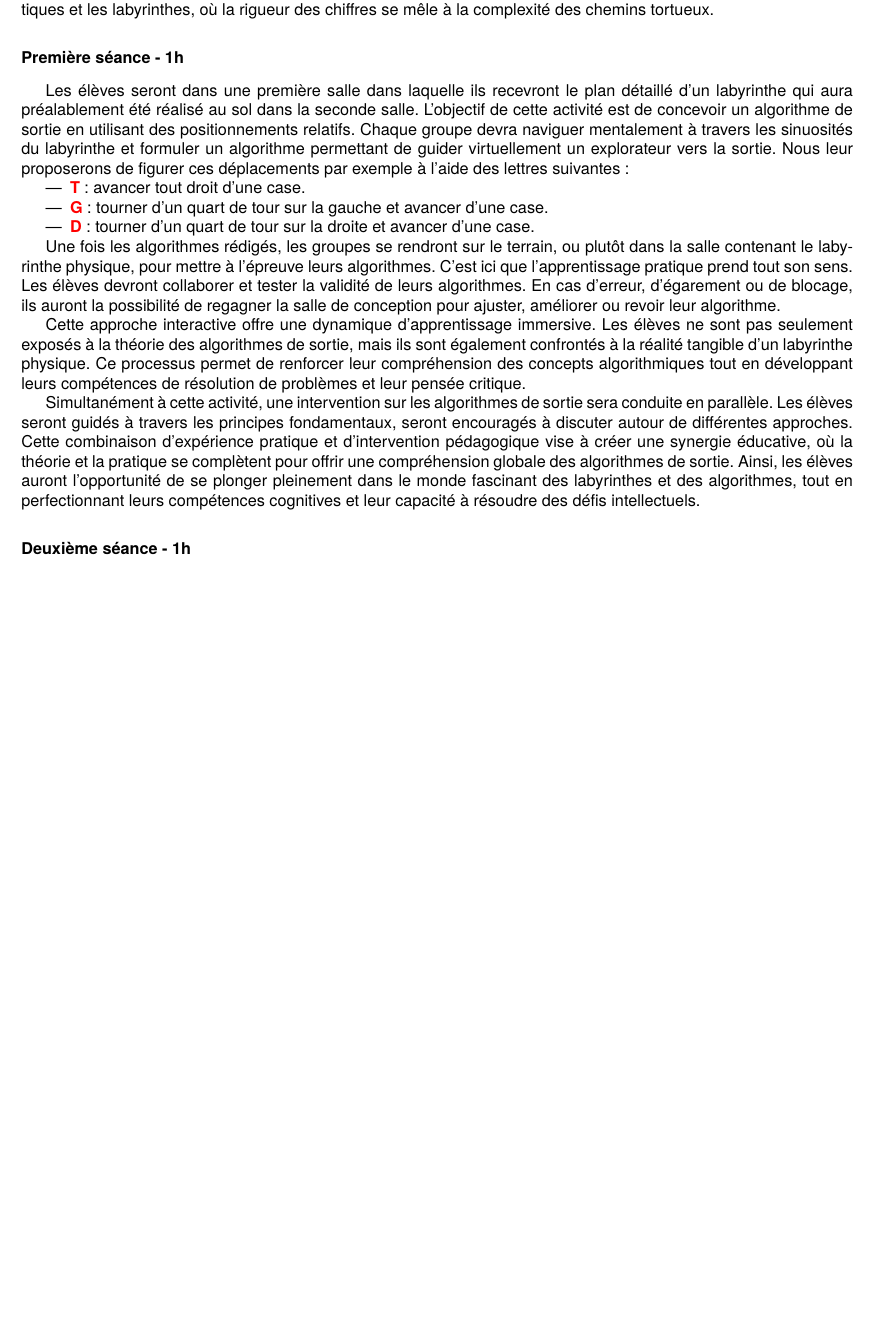
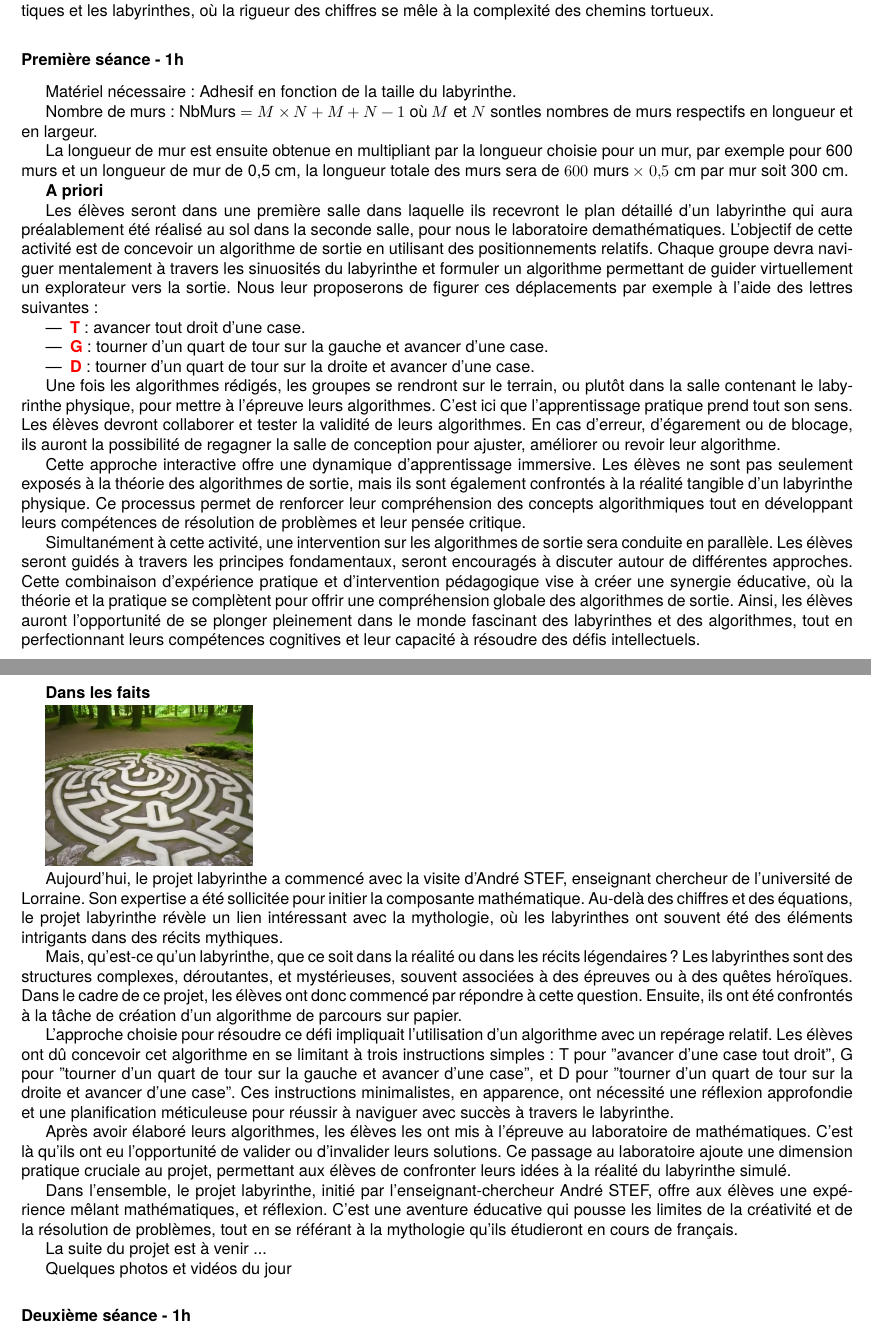
Before and after one commit to slozano54/labyrinthes, a LaTeX book (labyrinthes.tex, which reads 2description_1math.tex): part of page 4 of 11 before the commit and two parts of pages 4 and 5 of 11 after it, the two joined at a grey line, cut so that both start at the same text, the shorter picture padded with empty space. Compiled offline with XeLaTeX; a missing font is replaced by an installed copy or a similar font.

Commit message:
ajout texte article MBN

```diff
--- a/2description_1math.tex
+++ b/2description_1math.tex
@@ -3,8 +3,12 @@ C'est un concept riche en métaphores, exploré à la fois dans le domaine des s
 En plongeant dans cet univers fascinant, on découvre la fusion harmonieuse entre les mathématiques et les labyrinthes, où la rigueur
 des chiffres se mêle à la complexité des chemins tortueux.
 \subsubsection*{Première séance - 1h}
-% Une première réalisation se fera dans le laboratoire de maths.
-% Matériel necessaire ?
+Matériel nécessaire : Adhesif en fonction de la taille du labyrinthe.
+
+Nombre de murs : $\text{NbMurs} = M\times N + M + N - 1$ où $M$ et $N$ sontles nombres de murs respectifs en longueur et en largeur.
+
+La longueur de mur est ensuite obtenue en multipliant par la longueur choisie pour un mur, par exemple pour 600 murs et un longueur
+de mur de \Lg{0.5}, la longueur totale des murs sera de $600 \text{ murs}\times \Lg{0.5} \text{ par mur}$ soit \Lg{300}.
 
 % Des questions :
 % \begin{itemize}
@@ -16,7 +20,10 @@ des chiffres se mêle à la complexité des chemins tortueux.
 %     \end{itemize}
 % \end{itemize}
 % Craie ? Peinture ? Adhesif ?
-Les élèves seront dans une première salle dans laquelle ils recevront le plan détaillé d'un labyrinthe qui aura préalablement été réalisé au sol dans la seconde salle.
+
+\textbf{A priori}
+
+Les élèves seront dans une première salle dans laquelle ils recevront le plan détaillé d'un labyrinthe qui aura préalablement été réalisé au sol dans la seconde salle, pour nous le laboratoire demathématiques.
 L'objectif de cette activité est de concevoir un algorithme de sortie en utilisant des positionnements relatifs.
 Chaque groupe devra naviguer mentalement à travers les sinuosités du labyrinthe et formuler un algorithme permettant de guider virtuellement un explorateur vers la sortie.
 Nous leur proposerons de figurer ces déplacements par exemple à l'aide des lettres suivantes :
@@ -41,6 +48,25 @@ Cette combinaison d'expérience pratique et d'intervention pédagogique vise à
 se complètent pour offrir une compréhension globale des algorithmes de sortie. Ainsi, les élèves auront l'opportunité de se plonger
 pleinement dans le monde fascinant des labyrinthes et des algorithmes, tout en perfectionnant leurs compétences cognitives
 et leur capacité à résoudre des défis intellectuels.
+
+\textbf{Dans les faits}
+
+\smallskip
+\includegraphics[scale=0.2]{./images/visuelAct1.png}
+
+Aujourd'hui, le projet labyrinthe a commencé avec la visite d'André STEF, enseignant chercheur de l'université de Lorraine. Son expertise a été sollicitée pour initier la composante mathématique. Au-delà des chiffres et des équations, le projet labyrinthe révèle un lien intéressant avec la mythologie, où les labyrinthes ont souvent été des éléments intrigants dans des récits mythiques.
+
+Mais, qu'est-ce qu'un labyrinthe, que ce soit dans la réalité ou dans les récits légendaires ? Les labyrinthes sont des structures complexes, déroutantes, et mystérieuses, souvent associées à des épreuves ou à des quêtes héroïques. Dans le cadre de ce projet, les élèves ont donc commencé par répondre à cette question. Ensuite, ils ont été confrontés à la tâche de création d'un algorithme de parcours sur papier.
+
+L'approche choisie pour résoudre ce défi impliquait l'utilisation d'un algorithme avec un repérage relatif. Les élèves ont dû concevoir cet algorithme en se limitant à trois instructions simples : T pour "avancer d'une case tout droit", G pour "tourner d'un quart de tour sur la gauche et avancer d'une case", et D pour "tourner d'un quart de tour sur la droite et avancer d'une case". Ces instructions minimalistes, en apparence, ont nécessité une réflexion approfondie et une planification méticuleuse pour réussir à naviguer avec succès à travers le labyrinthe.
+
+Après avoir élaboré leurs algorithmes, les élèves les ont mis à l'épreuve au laboratoire de mathématiques. C'est là qu'ils ont eu l'opportunité de valider ou d'invalider leurs solutions. Ce passage au laboratoire ajoute une dimension pratique cruciale au projet, permettant aux élèves de confronter leurs idées à la réalité du labyrinthe simulé.
+
+Dans l'ensemble, le projet labyrinthe, initié par l'enseignant-chercheur André STEF, offre aux élèves une expérience mêlant mathématiques, et réflexion. C'est une aventure éducative qui pousse les limites de la créativité et de la résolution de problèmes, tout en se référant à la mythologie qu'ils étudieront en cours de français.
+
+La suite du projet est à venir ...
+
+Quelques photos et vidéos du jour
 \subsubsection*{Deuxième séance - 1h}
 % Proposition de labyrinthes
 
```
Also changed, not shown: images/visuelAct1.png (added), labyrinthes.pdf.
